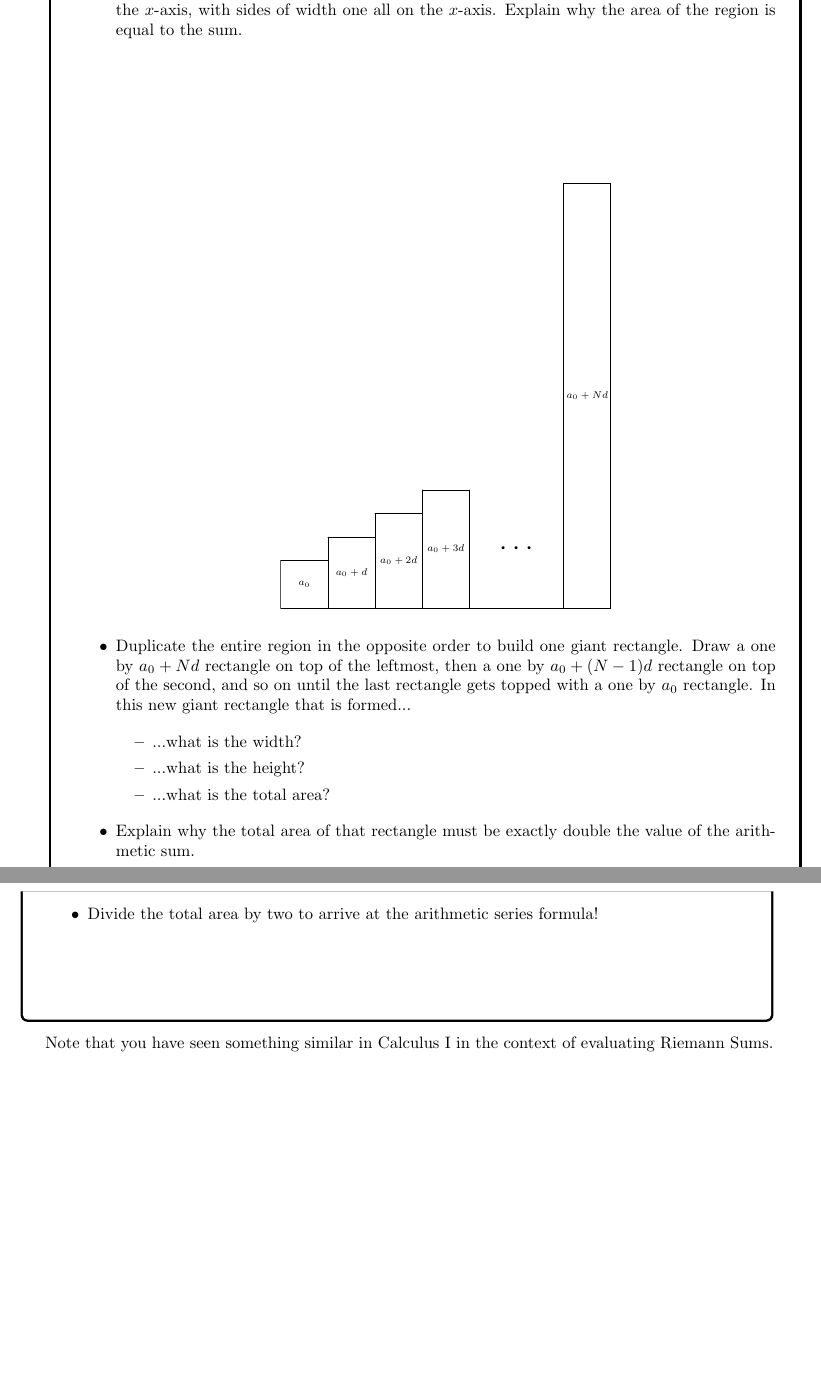
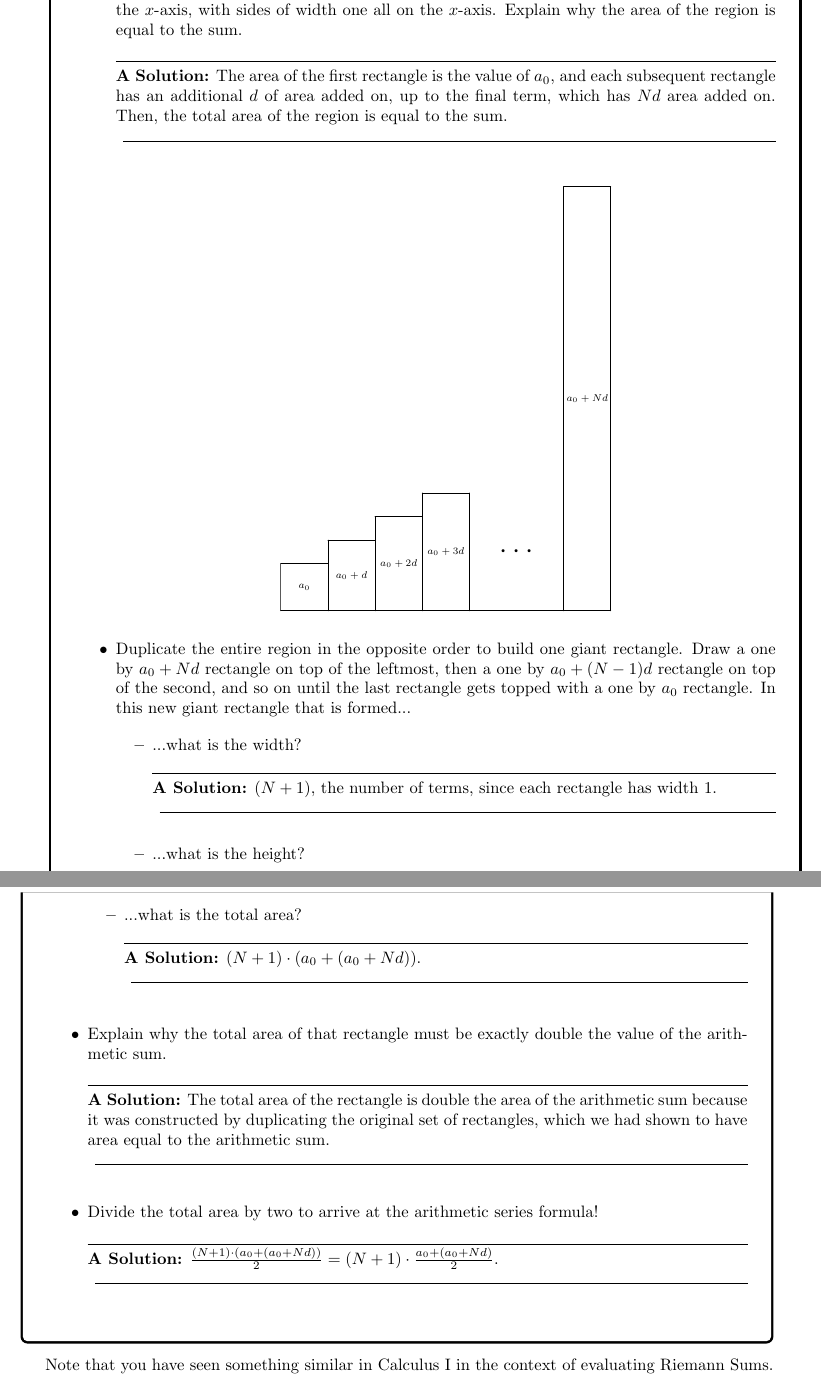
Before and after one commit to KennethMMonks/Calculus-2, a LaTeX book (main.tex, which reads ChapterSeqSer/finiteseries.tex): two parts of pages 7 and 8 of 20, joined at a grey line, cut so that both start at the same text, the shorter picture padded with empty space. Compiled offline with pdfLaTeX; a LaTeX package or settings file that is missing is left out.

Commit message:
text portion of exercise x.2.0.3

```diff
--- a/ChapterSeqSer/finiteseries.tex
+++ b/ChapterSeqSer/finiteseries.tex
@@ -101,7 +101,7 @@ Here we draw a diagram to show why the Arithmetic Series Formula works.
 Consider the arithmetic sum $$\left(a_0\right)+\left(a_0+d\right)+\left(a_0+2d\right)+\cdots+\left(a_0+Nd\right).$$
 \begin{itemize}
 
-\item For each term in the sum, we draw a corresponding rectangle.  Specifically, a one by $a_0$ rectangle represents the first term, a one by $a_0+d$ rectangle represents the second term, and so on.  These rectangles are stacked in order in the first quadrant, next to each other on the $x$-axis, with sides of width one all on the $x$-axis.  Explain why the area of the region is equal to the sum. \vspace*{1in}
+\item For each term in the sum, we draw a corresponding rectangle.  Specifically, a one by $a_0$ rectangle represents the first term, a one by $a_0+d$ rectangle represents the second term, and so on.  These rectangles are stacked in order in the first quadrant, next to each other on the $x$-axis, with sides of width one all on the $x$-axis.  Explain why the area of the region is equal to the sum. \solushun{The area of the first rectangle is the value of $a_0$, and each subsequent rectangle has an additional $d$ of area added on, up to the final term, which has $Nd$ area added on. Then, the total area of the region is equal to the sum.\\}{1in}
 
 	\begin{center}
 		\includegraphics[width=200pt]{ChapterSeqSer/Figures/arithmetic.eps}
@@ -111,14 +111,17 @@ Consider the arithmetic sum $$\left(a_0\right)+\left(a_0+d\right)+\left(a_0+2d\r
 
 \begin{itemize}
 \item  ...what is the width?
+    \solushun{$(N+1)$, the number of terms, since each rectangle has width 1.\\}{0in}
 \item ...what is the height?
+    \solushun{$a_0+(a_0+Nd)$.\\}{0in}
 \item ...what is the total area?
+    \solushun{$(N+1)\cdot(a_0+(a_0+Nd))$.\\}{0in}
 \end{itemize}
 
 \item Explain why the total area of that rectangle must be exactly double the value of the arithmetic sum.
-\vspace*{.5in}
+    \solushun{The total area of the rectangle is double the area of the arithmetic sum because it was constructed by duplicating the original set of rectangles, which we had shown to have area equal to the arithmetic sum.\\}{.5in}
 \item Divide the total area by two to arrive at the arithmetic series formula!
-\vspace*{.5in}
+    \solushun{$\frac{(N+1)\cdot(a_0+(a_0+Nd))}{2}=(N+1)\cdot\frac{a_0+(a_0+Nd)}{2}$.\\}{0.5in}
 \end{itemize}
 \end{exercise}
 
```
Also changed, not shown: main.pdf.
